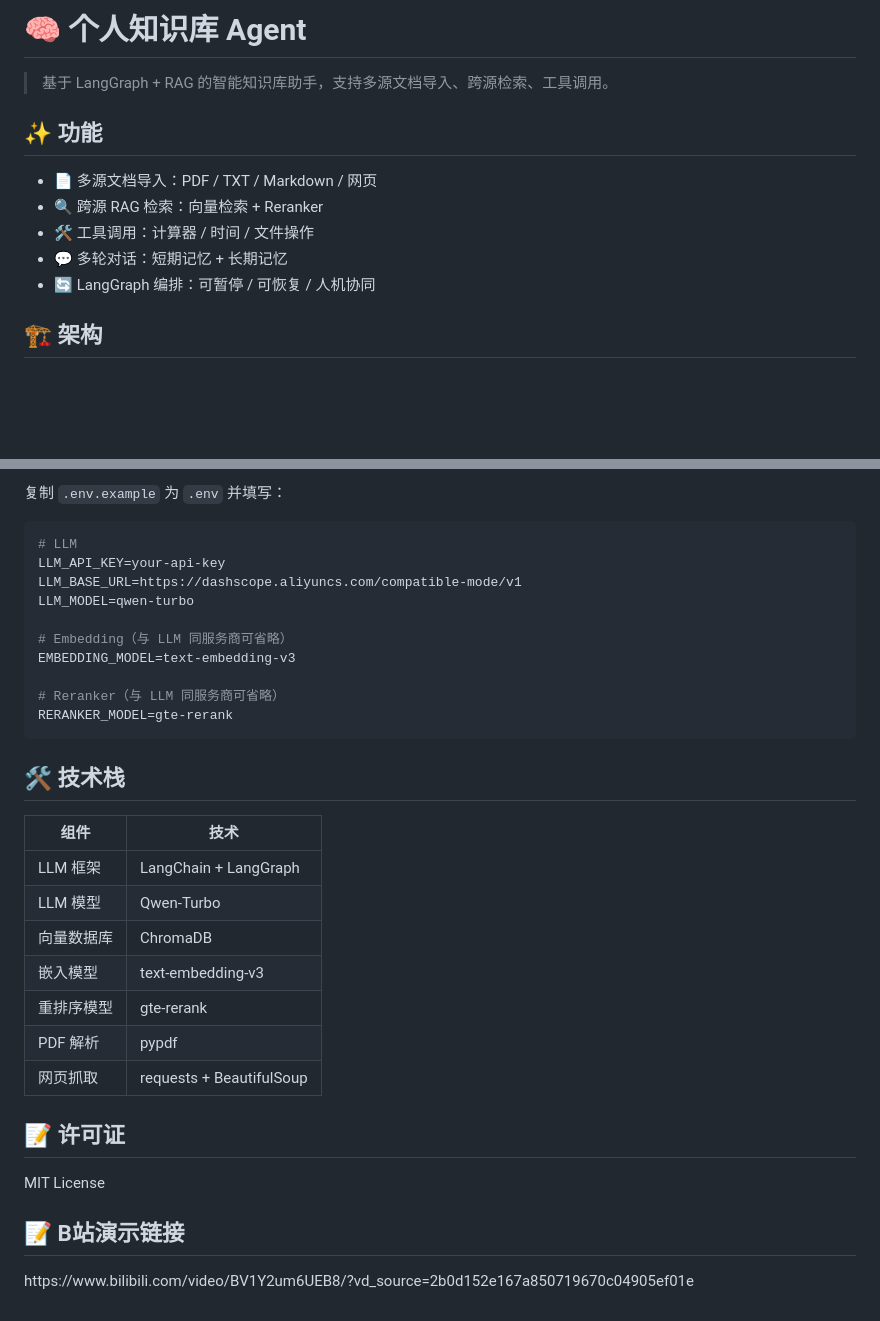
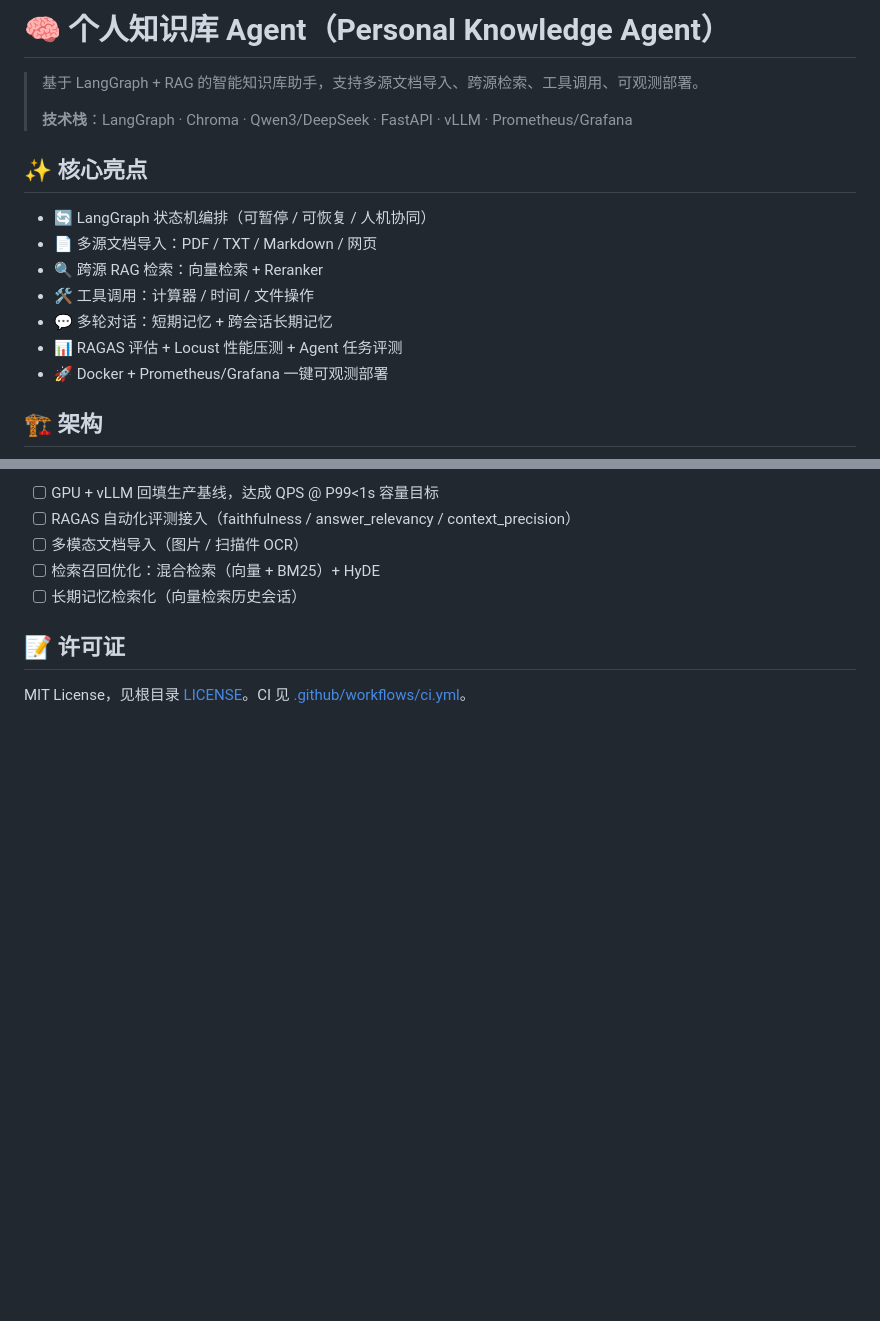
Before and after one commit to xix-060/AI-Agent-learning_mim, a Markdown page: knowledge_agent/README.md, 2 parts joined by grey strips. Rendered like a GitHub page; blank space fills up the shorter version.

````diff
--- a/knowledge_agent/README.md
+++ b/knowledge_agent/README.md
@@ -1,14 +1,18 @@
-# 🧠 个人知识库 Agent
+# 🧠 个人知识库 Agent（Personal Knowledge Agent）
 
-> 基于 LangGraph + RAG 的智能知识库助手，支持多源文档导入、跨源检索、工具调用。
+> 基于 LangGraph + RAG 的智能知识库助手，支持多源文档导入、跨源检索、工具调用、可观测部署。
+>
+> **技术栈**：LangGraph · Chroma · Qwen3/DeepSeek · FastAPI · vLLM · Prometheus/Grafana
 
-## ✨ 功能
+## ✨ 核心亮点
 
+- 🔄 LangGraph 状态机编排（可暂停 / 可恢复 / 人机协同）
 - 📄 多源文档导入：PDF / TXT / Markdown / 网页
 - 🔍 跨源 RAG 检索：向量检索 + Reranker
 - 🛠 工具调用：计算器 / 时间 / 文件操作
-- 💬 多轮对话：短期记忆 + 长期记忆
-- 🔄 LangGraph 编排：可暂停 / 可恢复 / 人机协同
+- 💬 多轮对话：短期记忆 + 跨会话长期记忆
+- 📊 RAGAS 评估 + Locust 性能压测 + Agent 任务评测
+- 🚀 Docker + Prometheus/Grafana 一键可观测部署
 
 ## 🏗 架构
 
@@ -179,35 +162,10 @@ knowledge_agent/
 
-复制 `.env.example` 为 `.env` 并填写：
-
-```bash
-# LLM
-LLM_API_KEY=your-api-key
-LLM_BASE_URL=https://dashscope.aliyuncs.com/compatible-mode/v1
-LLM_MODEL=qwen-turbo
-
-# Embedding（与 LLM 同服务商可省略）
-EMBEDDING_MODEL=text-embedding-v3
-
-# Reranker（与 LLM 同服务商可省略）
-RERANKER_MODEL=gte-rerank
-```
-
-## 🛠 技术栈
-
-| 组件     | 技术                       |
-| ------ | ------------------------ |
-| LLM 框架 | LangChain + LangGraph    |
-| LLM 模型 | Qwen-Turbo               |
-| 向量数据库  | ChromaDB                 |
-| 嵌入模型   | text-embedding-v3        |
-| 重排序模型  | gte-rerank               |
-| PDF 解析 | pypdf                    |
-| 网页抓取   | requests + BeautifulSoup |
+- [ ] GPU + vLLM 回填生产基线，达成 QPS @ P99<1s 容量目标
+- [ ] RAGAS 自动化评测接入（faithfulness / answer_relevancy / context_precision）
+- [ ] 多模态文档导入（图片 / 扫描件 OCR）
+- [ ] 检索召回优化：混合检索（向量 + BM25）+ HyDE
+- [ ] 长期记忆检索化（向量检索历史会话）
 
 ## 📝 许可证
 
-MIT License
-
-## 📝 B站演示链接
-
-https\://www\.bilibili.com/video/BV1Y2um6UEB8/?vd\_source=2b0d152e167a850719670c04905ef01e
+MIT License，见根目录 [LICENSE](file:///e:/git/AI-Agent-learning_mim/LICENSE)。CI 见 [.github/workflows/ci.yml](file:///e:/git/AI-Agent-learning_mim/.github/workflows/ci.yml)。
````
Also changed, not shown: other parts of knowledge_agent/README.md (+96 -117 lines), knowledge_agent/docs/eval-report.md (added, +127 -0 lines).
